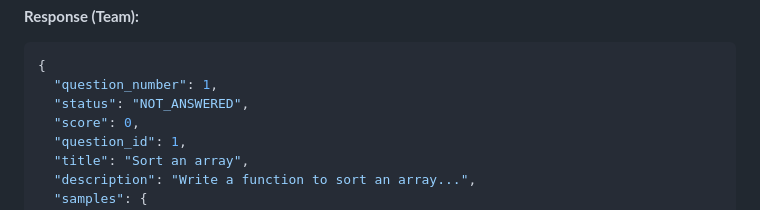
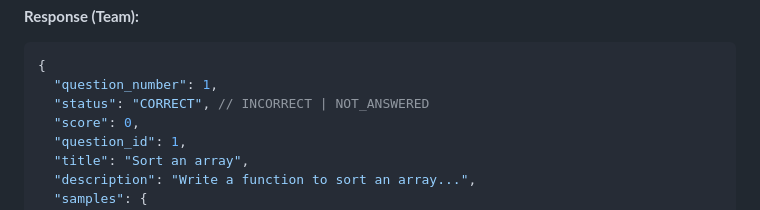
Before and after one commit to ryash072007/HackCheck-API, a Markdown page: README.md, the part around the change. Drawn GitHub-style.

Commit message:
Update README to reflect status change for question responses

````diff
--- a/README.md
+++ b/README.md
@@ -307,7 +307,7 @@ This document provides a comprehensive guide to all available endpoints in the H
 ```json
 {
   "question_number": 1,
-  "status": "NOT_ANSWERED",
+  "status": "CORRECT", // INCORRECT | NOT_ANSWERED
   "score": 0,
   "question_id": 1,
   "title": "Sort an array",
````
